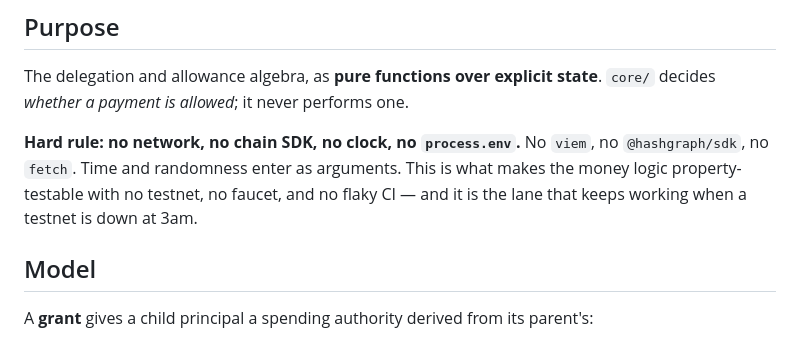
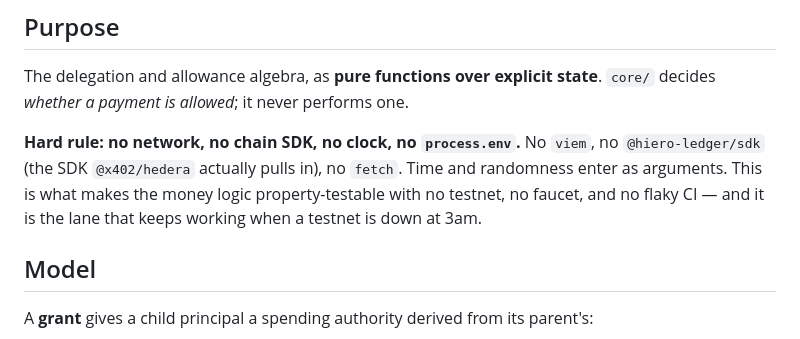
Before and after one commit to Mulaydm10/ehl-switzerland-hackathon, a Markdown page: contracts/core.md, the part around the change. Rendered like a GitHub page.

```diff
--- a/contracts/core.md
+++ b/contracts/core.md
@@ -8,9 +8,9 @@ The delegation and allowance algebra, as **pure functions over explicit state**.
 *whether a payment is allowed*; it never performs one.
 
 **Hard rule: no network, no chain SDK, no clock, no `process.env`.** No `viem`, no
-`@hashgraph/sdk`, no `fetch`. Time and randomness enter as arguments. This is what makes the money
-logic property-testable with no testnet, no faucet, and no flaky CI — and it is the lane that keeps
-working when a testnet is down at 3am.
+`@hiero-ledger/sdk` (the SDK `@x402/hedera` actually pulls in), no `fetch`. Time and randomness
+enter as arguments. This is what makes the money logic property-testable with no testnet, no
+faucet, and no flaky CI — and it is the lane that keeps working when a testnet is down at 3am.
 
 ## Model
 
```
Also changed, not shown: contracts/chain.md (+18 -3 lines).
